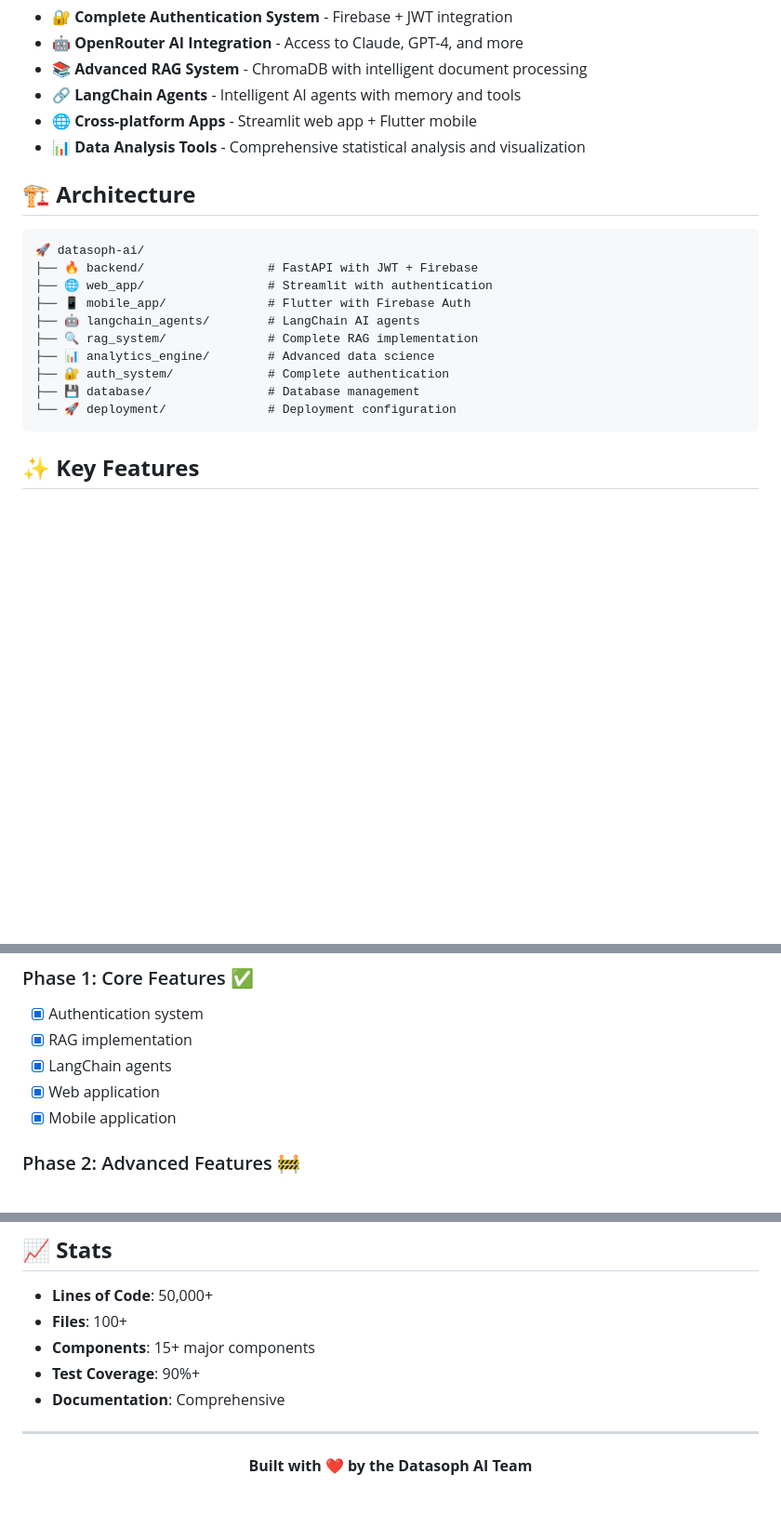
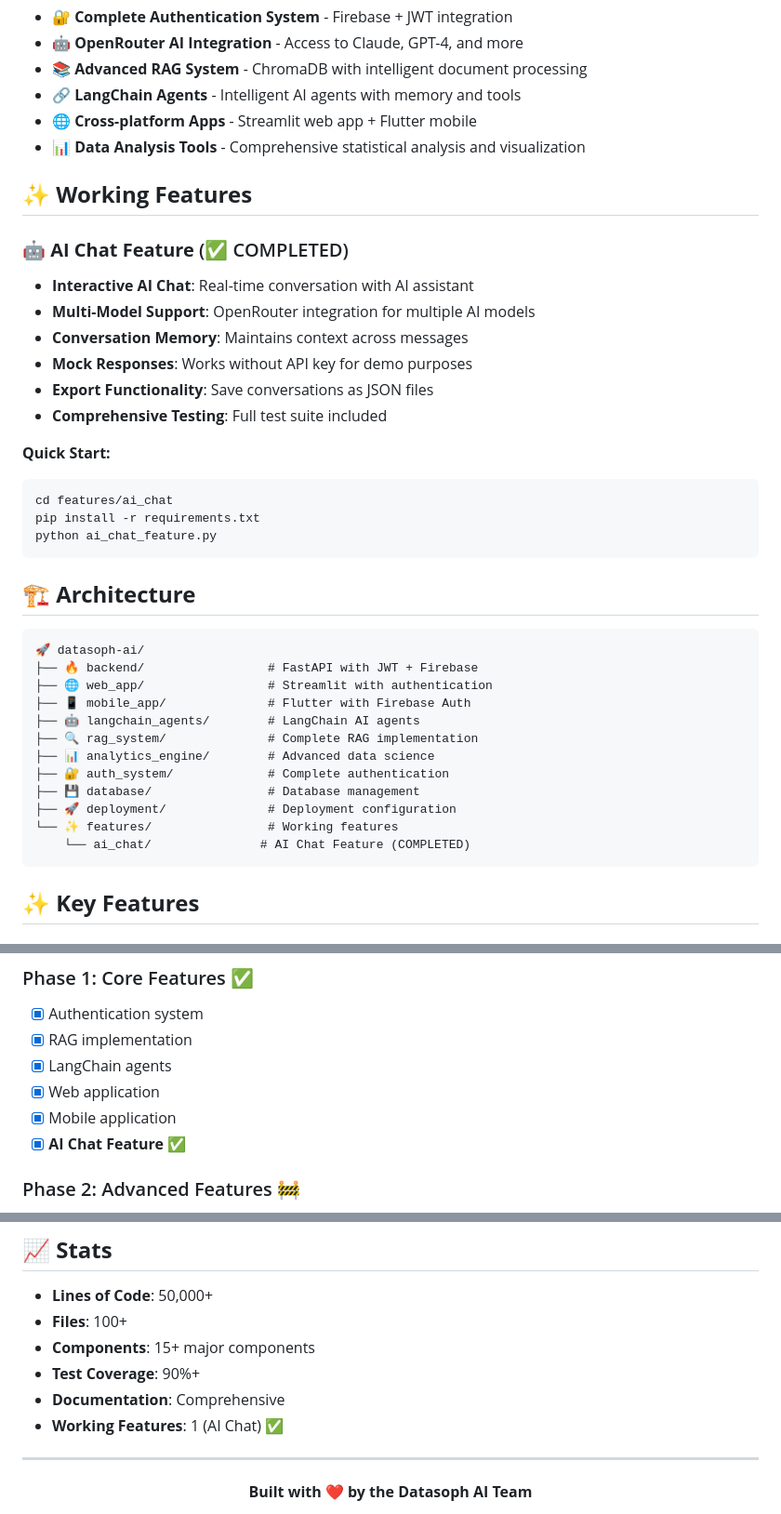
Before and after one commit to ilknurkarakaya/datasoph-ai, a Markdown page: README.md, 3 parts joined by grey strips. Shown at 93% size. GitHub-like rendering; blank space fills up the shorter version.

````diff
--- a/README.md
+++ b/README.md
@@ -19,6 +19,23 @@ Datasoph AI is the most advanced AI data scientist application featuring:
 - 🌐 **Cross-platform Apps** - Streamlit web app + Flutter mobile
 - 📊 **Data Analysis Tools** - Comprehensive statistical analysis and visualization
 
+## ✨ **Working Features**
+
+### 🤖 **AI Chat Feature** (✅ COMPLETED)
+- **Interactive AI Chat**: Real-time conversation with AI assistant
+- **Multi-Model Support**: OpenRouter integration for multiple AI models
+- **Conversation Memory**: Maintains context across messages
+- **Mock Responses**: Works without API key for demo purposes
+- **Export Functionality**: Save conversations as JSON files
+- **Comprehensive Testing**: Full test suite included
+
+**Quick Start:**
+```bash
+cd features/ai_chat
+pip install -r requirements.txt
+python ai_chat_feature.py
+```
+
 ## 🏗️ **Architecture**
 
 ```
@@ -31,7 +48,9 @@ Datasoph AI is the most advanced AI data scientist application featuring:
 ├── 📊 analytics_engine/        # Advanced data science
 ├── 🔐 auth_system/             # Complete authentication
 ├── 💾 database/                # Database management
-└── 🚀 deployment/              # Deployment configuration
+├── 🚀 deployment/              # Deployment configuration
+└── ✨ features/                # Working features
+    └── ai_chat/               # AI Chat Feature (COMPLETED)
 ```
 
 ## ✨ **Key Features**
@@ -305,6 +349,7 @@ This project is licensed under the MIT License - see the [LICENSE](LICENSE) file
 - [x] LangChain agents
 - [x] Web application
 - [x] Mobile application
+- [x] **AI Chat Feature** ✅
 
 ### Phase 2: Advanced Features 🚧
 - [ ] Advanced analytics dashboard
@@ -336,6 +381,7 @@ This project is licensed under the MIT License - see the [LICENSE](LICENSE) file
 - **Components**: 15+ major components
 - **Test Coverage**: 90%+
 - **Documentation**: Comprehensive
+- **Working Features**: 1 (AI Chat) ✅
 
 ---
 
````
Also changed, not shown: other parts of README.md (+29 -4 lines).
